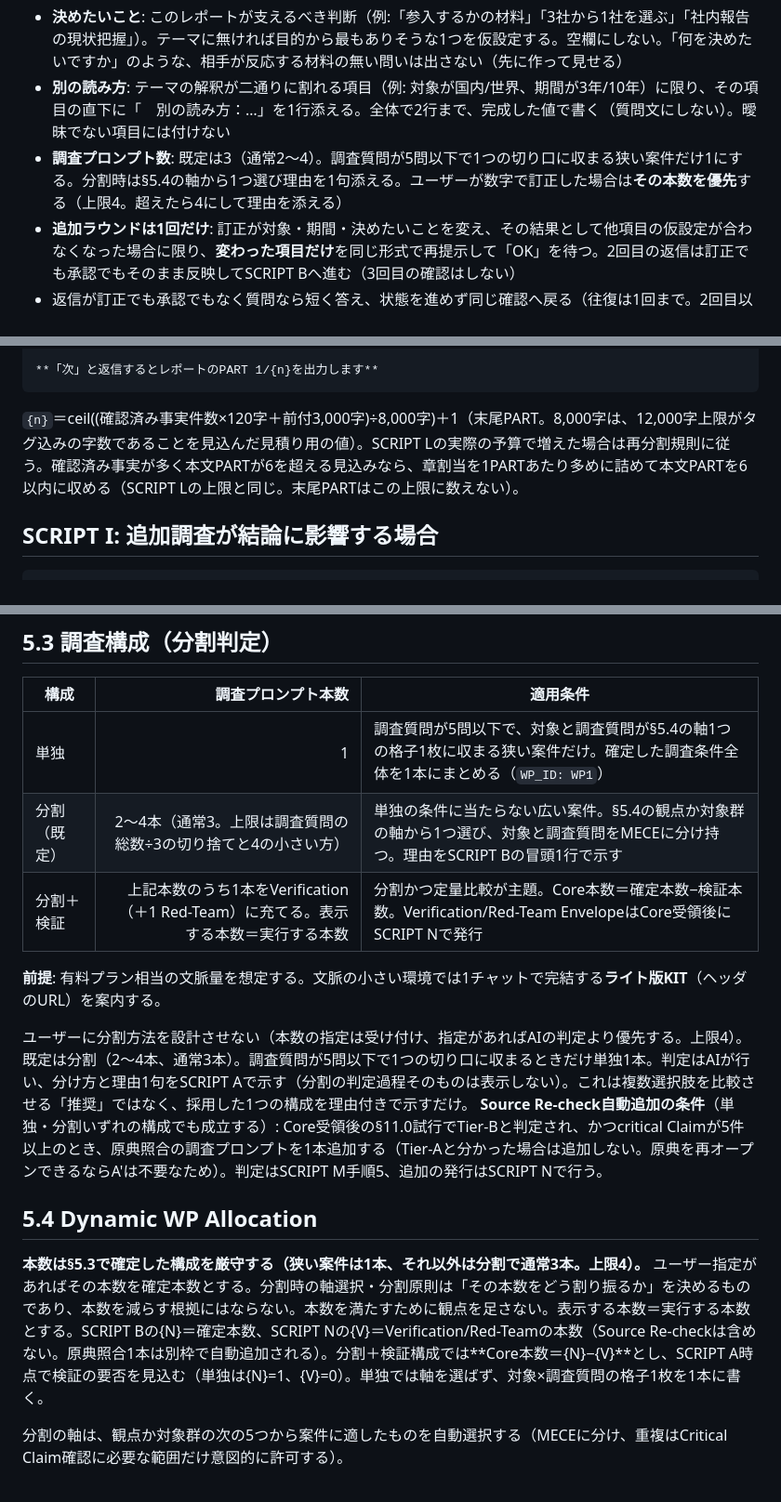
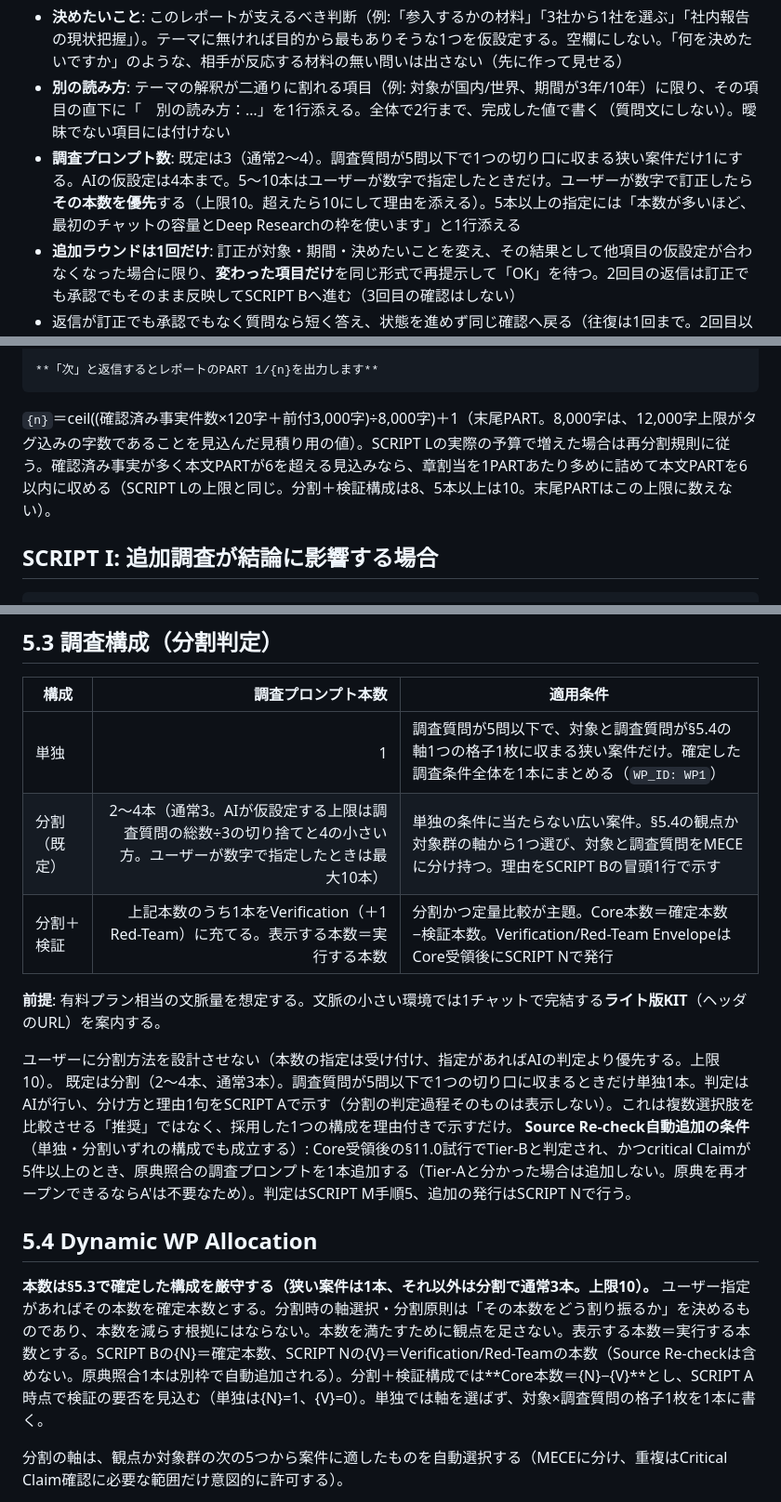
Before and after one commit to KS278810/research-robo, a Markdown page: RESEARCH_KIT_latest.md, 3 parts joined by grey strips. Shown at 93% size. Drawn GitHub-style.

````diff
--- a/RESEARCH_KIT_latest.md
+++ b/RESEARCH_KIT_latest.md
@@ -187,7 +187,7 @@ KIT読み込み直後、まだ調査テーマが分からない場合に使う
 
 - **決めたいこと**: このレポートが支えるべき判断（例:「参入するかの材料」「3社から1社を選ぶ」「社内報告の現状把握」）。テーマに無ければ目的から最もありそうな1つを仮設定する。空欄にしない。「何を決めたいですか」のような、相手が反応する材料の無い問いは出さない（先に作って見せる）
 - **別の読み方**: テーマの解釈が二通りに割れる項目（例: 対象が国内/世界、期間が3年/10年）に限り、その項目の直下に「　別の読み方：…」を1行添える。全体で2行まで、完成した値で書く（質問文にしない）。曖昧でない項目には付けない
-- **調査プロンプト数**: 既定は3（通常2〜4）。調査質問が5問以下で1つの切り口に収まる狭い案件だけ1にする。分割時は§5.4の軸から1つ選び理由を1句添える。ユーザーが数字で訂正した場合は**その本数を優先**する（上限4。超えたら4にして理由を添える）
+- **調査プロンプト数**: 既定は3（通常2〜4）。調査質問が5問以下で1つの切り口に収まる狭い案件だけ1にする。AIの仮設定は4本まで。5〜10本はユーザーが数字で指定したときだけ。ユーザーが数字で訂正したら**その本数を優先**する（上限10。超えたら10にして理由を添える）。5本以上の指定には「本数が多いほど、最初のチャットの容量とDeep Researchの枠を使います」と1行添える
 - **追加ラウンドは1回だけ**: 訂正が対象・期間・決めたいことを変え、その結果として他項目の仮設定が合わなくなった場合に限り、**変わった項目だけ**を同じ形式で再提示して「OK」を待つ。2回目の返信は訂正でも承認でもそのまま反映してSCRIPT Bへ進む（3回目の確認はしない）
 - 返信が訂正でも承認でもなく質問なら短く答え、状態を進めず同じ確認へ戻る（往復は1回まで。2回目以降は確認テンプレートを再掲して返信を待つ）。訂正・承認と誤解してプロンプトを生成しない
 - 例外: 「おまかせ」等の明示がある場合はSCRIPT Aを出さずSCRIPT Bへ直行する（§2.4）。SCRIPT 0を経ずにテーマが届いた場合は、冒頭に「調査プロンプトを新しいチャットで実行し、出てきたレポートをここへ貼ると完成します。」の1行だけを添える
@@ -432,7 +432,7 @@ LOCK対象＝全C行 − WITHHELD − MERGEで消した側。**LOCK行にID範
 **「次」と返信するとレポートのPART 1/{n}を出力します**
 ```
 
-`{n}`＝ceil((確認済み事実件数×120字＋前付3,000字)÷8,000字)＋1（末尾PART。8,000字は、12,000字上限がタグ込みの字数であることを見込んだ見積り用の値）。SCRIPT Lの実際の予算で増えた場合は再分割規則に従う。確認済み事実が多く本文PARTが6を超える見込みなら、章割当を1PARTあたり多めに詰めて本文PARTを6以内に収める（SCRIPT Lの上限と同じ。末尾PARTはこの上限に数えない）。
+`{n}`＝ceil((確認済み事実件数×120字＋前付3,000字)÷8,000字)＋1（末尾PART。8,000字は、12,000字上限がタグ込みの字数であることを見込んだ見積り用の値）。SCRIPT Lの実際の予算で増えた場合は再分割規則に従う。確認済み事実が多く本文PARTが6を超える見込みなら、章割当を1PARTあたり多めに詰めて本文PARTを6以内に収める（SCRIPT Lの上限と同じ。分割＋検証構成は8、5本以上は10。末尾PARTはこの上限に数えない）。
 
 ## SCRIPT I: 追加調査が結論に影響する場合
 
@@ -541,18 +541,18 @@ Stage 1 Intake(SCRIPT 0/A) → Stage 2 Research Design(§5.1-5.4, A/B) → Stage
 | 構成 | 調査プロンプト本数 | 適用条件 |
 |---|---:|---|
 | 単独 | 1 | 調査質問が5問以下で、対象と調査質問が§5.4の軸1つの格子1枚に収まる狭い案件だけ。確定した調査条件全体を1本にまとめる（`WP_ID: WP1`） |
-| 分割（既定） | 2〜4本（通常3。上限は調査質問の総数÷3の切り捨てと4の小さい方） | 単独の条件に当たらない広い案件。§5.4の観点か対象群の軸から1つ選び、対象と調査質問をMECEに分け持つ。理由をSCRIPT Bの冒頭1行で示す |
+| 分割（既定） | 2〜4本（通常3。AIが仮設定する上限は調査質問の総数÷3の切り捨てと4の小さい方。ユーザーが数字で指定したときは最大10本） | 単独の条件に当たらない広い案件。§5.4の観点か対象群の軸から1つ選び、対象と調査質問をMECEに分け持つ。理由をSCRIPT Bの冒頭1行で示す |
 | 分割＋検証 | 上記本数のうち1本をVerification（＋1 Red-Team）に充てる。表示する本数＝実行する本数 | 分割かつ定量比較が主題。Core本数＝確定本数−検証本数。Verification/Red-Team EnvelopeはCore受領後にSCRIPT Nで発行 |
 
 **前提**: 有料プラン相当の文脈量を想定する。文脈の小さい環境では1チャットで完結する**ライト版KIT**（ヘッダのURL）を案内する。
 
-ユーザーに分割方法を設計させない（本数の指定は受け付け、指定があればAIの判定より優先する。上限4）。
+ユーザーに分割方法を設計させない（本数の指定は受け付け、指定があればAIの判定より優先する。上限10）。
 既定は分割（2〜4本、通常3本）。調査質問が5問以下で1つの切り口に収まるときだけ単独1本。判定はAIが行い、分け方と理由1句をSCRIPT Aで示す（分割の判定過程そのものは表示しない）。これは複数選択肢を比較させる「推奨」ではなく、採用した1つの構成を理由付きで示すだけ。
 **Source Re-check自動追加の条件**（単独・分割いずれの構成でも成立する）: Core受領後の§11.0試行でTier-Bと判定され、かつcritical Claimが5件以上のとき、原典照合の調査プロンプトを1本追加する（Tier-Aと分かった場合は追加しない。原典を再オープンできるならA'は不要なため）。判定はSCRIPT M手順5、追加の発行はSCRIPT Nで行う。
 
 ## 5.4 Dynamic WP Allocation
 
-**本数は§5.3で確定した構成を厳守する（狭い案件は1本、それ以外は分割で通常3本。上限4）。** ユーザー指定があればその本数を確定本数とする。分割時の軸選択・分割原則は「その本数をどう割り振るか」を決めるものであり、本数を減らす根拠にはならない。本数を満たすために観点を足さない。表示する本数＝実行する本数とする。SCRIPT Bの{N}＝確定本数、SCRIPT Nの{V}＝Verification/Red-Teamの本数（Source Re-checkは含めない。原典照合1本は別枠で自動追加される）。分割＋検証構成では**Core本数＝{N}−{V}**とし、SCRIPT A時点で検証の要否を見込む（単独は{N}=1、{V}=0）。単独では軸を選ばず、対象×調査質問の格子1枚を1本に書く。
+**本数は§5.3で確定した構成を厳守する（狭い案件は1本、それ以外は分割で通常3本。上限10）。** ユーザー指定があればその本数を確定本数とする。分割時の軸選択・分割原則は「その本数をどう割り振るか」を決めるものであり、本数を減らす根拠にはならない。本数を満たすために観点を足さない。表示する本数＝実行する本数とする。SCRIPT Bの{N}＝確定本数、SCRIPT Nの{V}＝Verification/Red-Teamの本数（Source Re-checkは含めない。原典照合1本は別枠で自動追加される）。分割＋検証構成では**Core本数＝{N}−{V}**とし、SCRIPT A時点で検証の要否を見込む（単独は{N}=1、{V}=0）。単独では軸を選ばず、対象×調査質問の格子1枚を1本に書く。
 
 分割の軸は、観点か対象群の次の5つから案件に適したものを自動選択する（MECEに分け、重複はCritical Claim確認に必要な範囲だけ意図的に許可する）。
 
````
Also changed, not shown: other parts of RESEARCH_KIT_latest.md (+8 -8 lines), RESEARCH_KIT_v5.2.md (+13 -13 lines).
